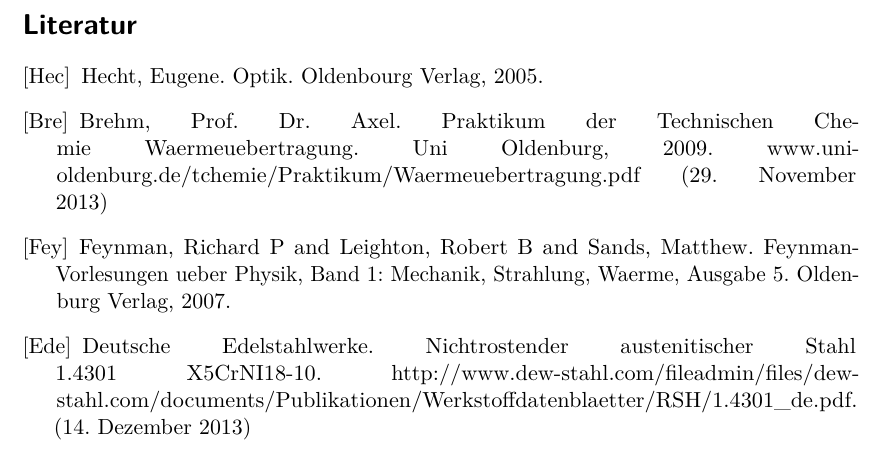
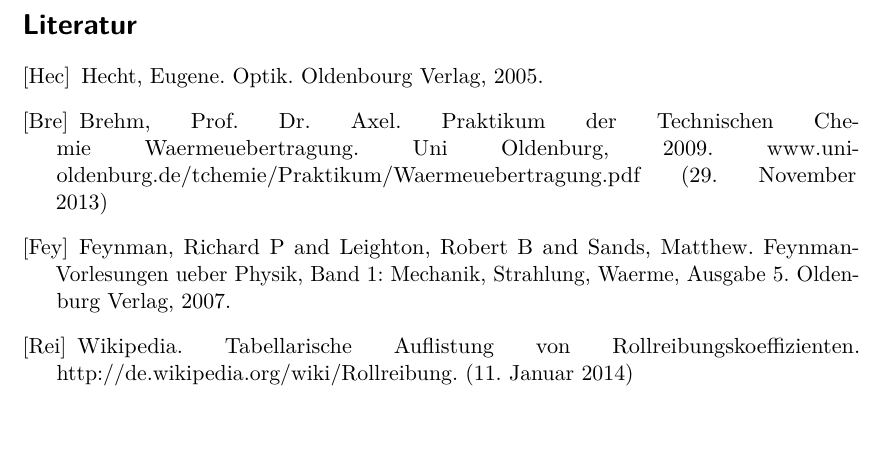
Before and after one commit to vale/PP, a LaTeX document (versuch_3/protokoll.tex, which reads versuch_3/bibliography.tex): part of page 16 of 17, cut so that both start at the same text, the shorter picture padded with empty space. Compiled offline with pdfLaTeX.

Commit message:
rollreibbung added

```diff
--- a/versuch_3/bibliography.tex
+++ b/versuch_3/bibliography.tex
@@ -3,5 +3,5 @@
 \bibitem[Hec]{hechtoptik} Hecht, Eugene. Optik. Oldenbourg Verlag, 2005.
 \bibitem[Bre]{praktikumwaerme} Brehm, Prof. Dr. Axel. Praktikum der Technischen Chemie Waermeuebertragung. Uni Oldenburg, 2009. www.uni-oldenburg.de/tchemie/Praktikum/Waermeuebertragung.pdf (29. November 2013)
 \bibitem[Fey]{feynman2011feynman}Feynman, Richard P and Leighton, Robert B and Sands, Matthew. Feynman-Vorlesungen ueber Physik, Band 1: Mechanik, Strahlung, Waerme, Ausgabe 5. Oldenburg Verlag, 2007.
-\bibitem[Ede]{edelstahl} Deutsche Edelstahlwerke. Nichtrostender austenitischer Stahl 1.4301 X5CrNI18-10. http://www.dew-stahl.com/fileadmin/files/dew-stahl.com/documents/Publikationen/Werkstoffdatenblaetter/RSH/1.4301\_de.pdf. (14. Dezember 2013)
+\bibitem[Rei]{wiki} Wikipedia. Tabellarische Auflistung von Rollreibungskoeffizienten. http://de.wikipedia.org/wiki/Rollreibung. (11. Januar 2014)
 \end{thebibliography}
```
